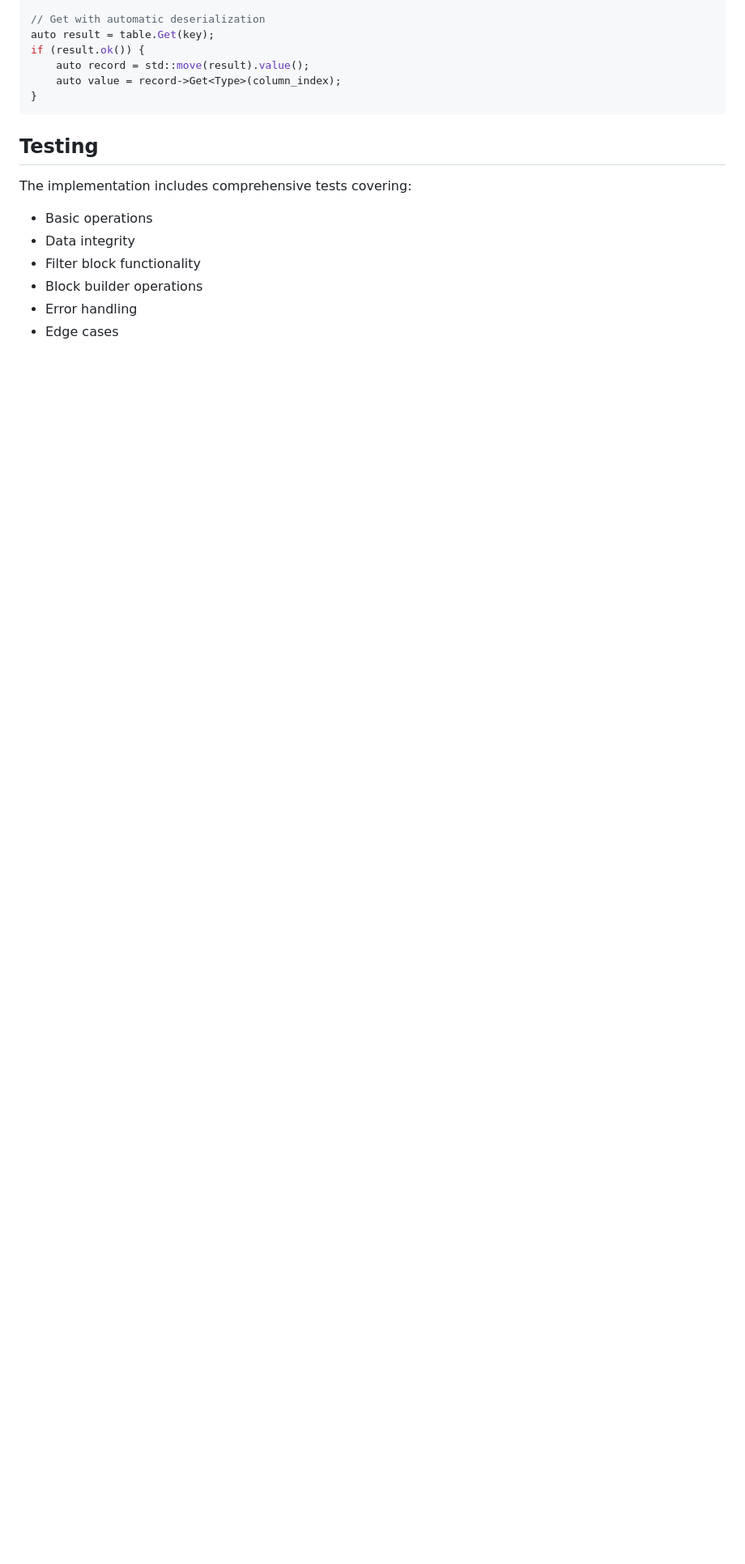
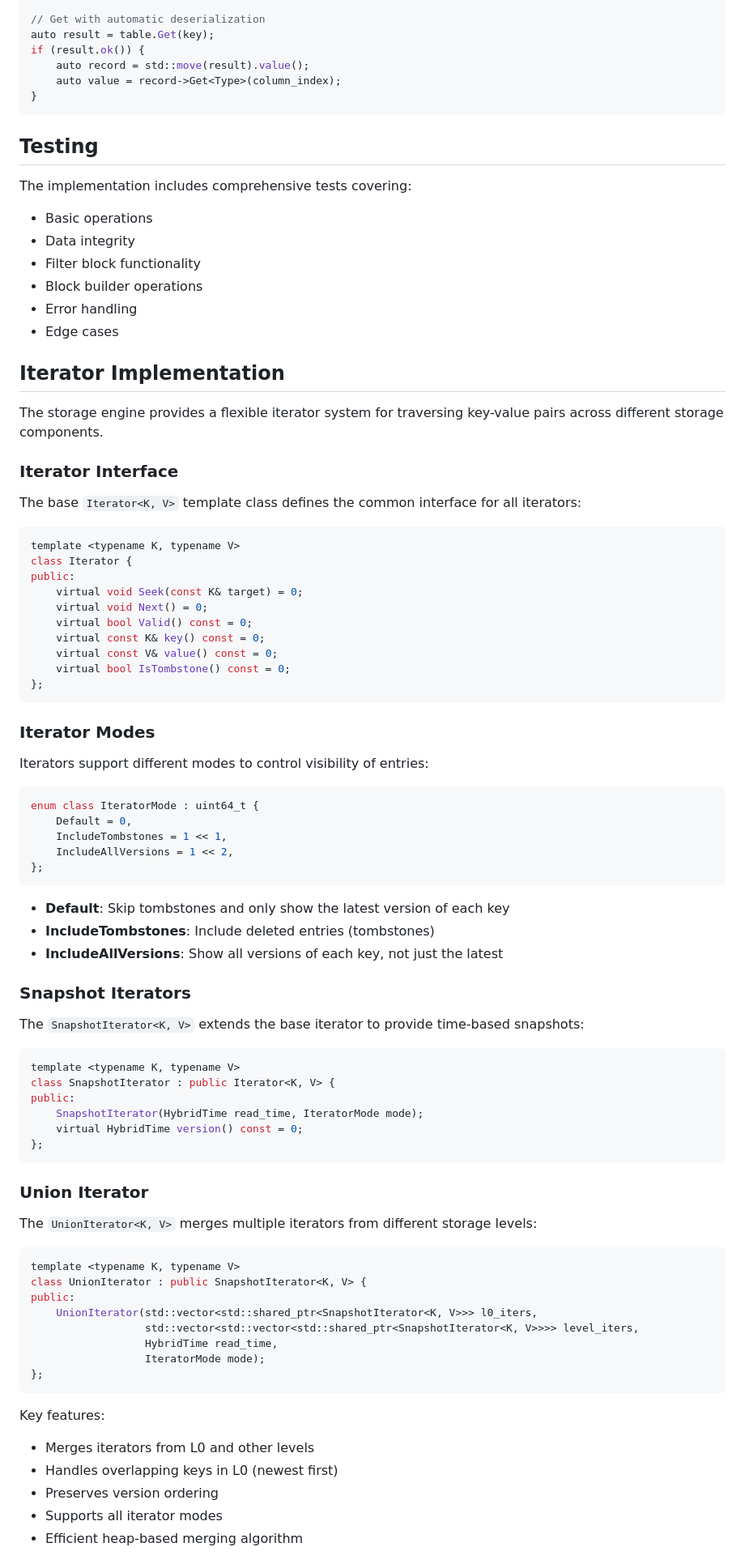
Before and after one commit to plusplusoneplusplus/pondhouse-v2, a Markdown page: src/kv/README.md, the part around the change printed below. Shown: that part at 81% size. Rendered like a GitHub page; blank space fills up the shorter version.

Commit message:
docs: update kv readme and todo

````diff
--- a/src/kv/README.md
+++ b/src/kv/README.md
@@ -646,3 +646,76 @@ The implementation includes comprehensive tests covering:
 - Block builder operations
 - Error handling
 - Edge cases
+
+## Iterator Implementation
+
+The storage engine provides a flexible iterator system for traversing key-value pairs across different storage components.
+
+### Iterator Interface
+
+The base `Iterator<K, V>` template class defines the common interface for all iterators:
+
+```cpp
+template <typename K, typename V>
+class Iterator {
+public:
+    virtual void Seek(const K& target) = 0;
+    virtual void Next() = 0;
+    virtual bool Valid() const = 0;
+    virtual const K& key() const = 0;
+    virtual const V& value() const = 0;
+    virtual bool IsTombstone() const = 0;
+};
+```
+
+### Iterator Modes
+
+Iterators support different modes to control visibility of entries:
+
+```cpp
+enum class IteratorMode : uint64_t {
+    Default = 0,
+    IncludeTombstones = 1 << 1,
+    IncludeAllVersions = 1 << 2,
+};
+```
+
+- **Default**: Skip tombstones and only show the latest version of each key
+- **IncludeTombstones**: Include deleted entries (tombstones)
+- **IncludeAllVersions**: Show all versions of each key, not just the latest
+
+### Snapshot Iterators
+
+The `SnapshotIterator<K, V>` extends the base iterator to provide time-based snapshots:
+
+```cpp
+template <typename K, typename V>
+class SnapshotIterator : public Iterator<K, V> {
+public:
+    SnapshotIterator(HybridTime read_time, IteratorMode mode);
+    virtual HybridTime version() const = 0;
+};
+```
+
+### Union Iterator
+
+The `UnionIterator<K, V>` merges multiple iterators from different storage levels:
+
+```cpp
+template <typename K, typename V>
+class UnionIterator : public SnapshotIterator<K, V> {
+public:
+    UnionIterator(std::vector<std::shared_ptr<SnapshotIterator<K, V>>> l0_iters,
+                  std::vector<std::vector<std::shared_ptr<SnapshotIterator<K, V>>>> level_iters,
+                  HybridTime read_time,
+                  IteratorMode mode);
+};
+```
+
+Key features:
+- Merges iterators from L0 and other levels
+- Handles overlapping keys in L0 (newest first)
+- Preserves version ordering
+- Supports all iterator modes
+- Efficient heap-based merging algorithm
+
````
Also changed, not shown: other parts of src/kv/README.md (+21 -0 lines), src/kv/TODO.md (+1 -1 lines).
